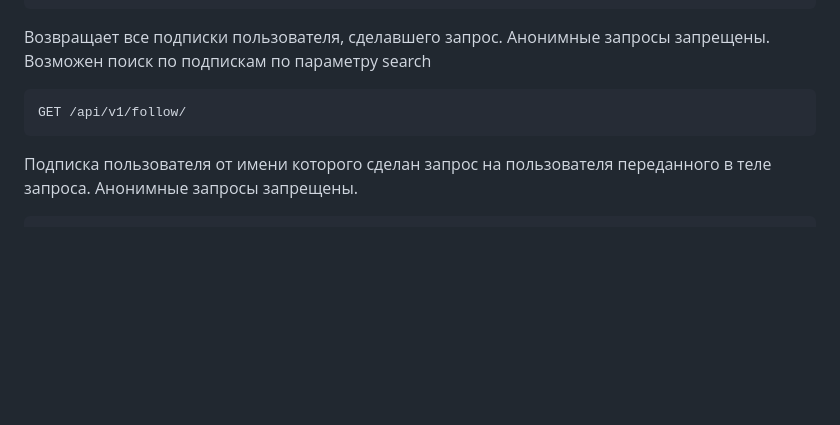
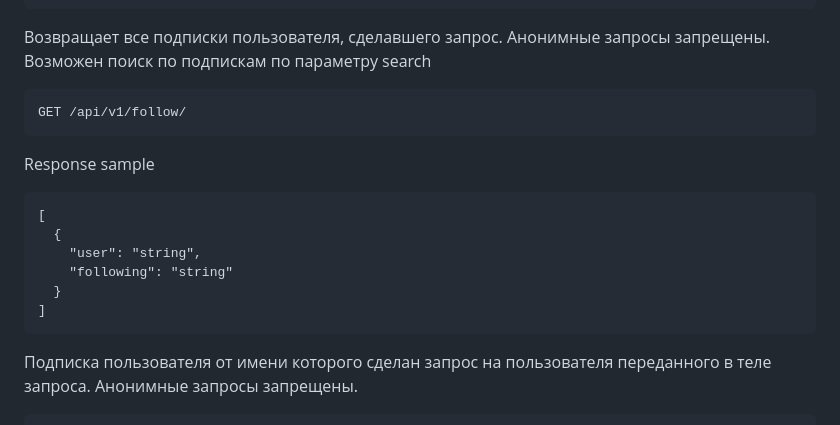
Before and after one commit to Moreggg/api_final_yatube, a Markdown page: README.md, the part around the change. GitHub-like rendering; blank space fills up the shorter version.

````diff
--- a/README.md
+++ b/README.md
@@ -127,6 +127,15 @@ Response sample
 ```
 GET /api/v1/follow/
 ```
+Response sample
+```
+[
+  {
+    "user": "string",
+    "following": "string"
+  }
+]
+```
 Подписка пользователя от имени которого сделан запрос на пользователя переданного в теле запроса. Анонимные запросы запрещены.
 ```
 POST /api/v1/follow/
````
